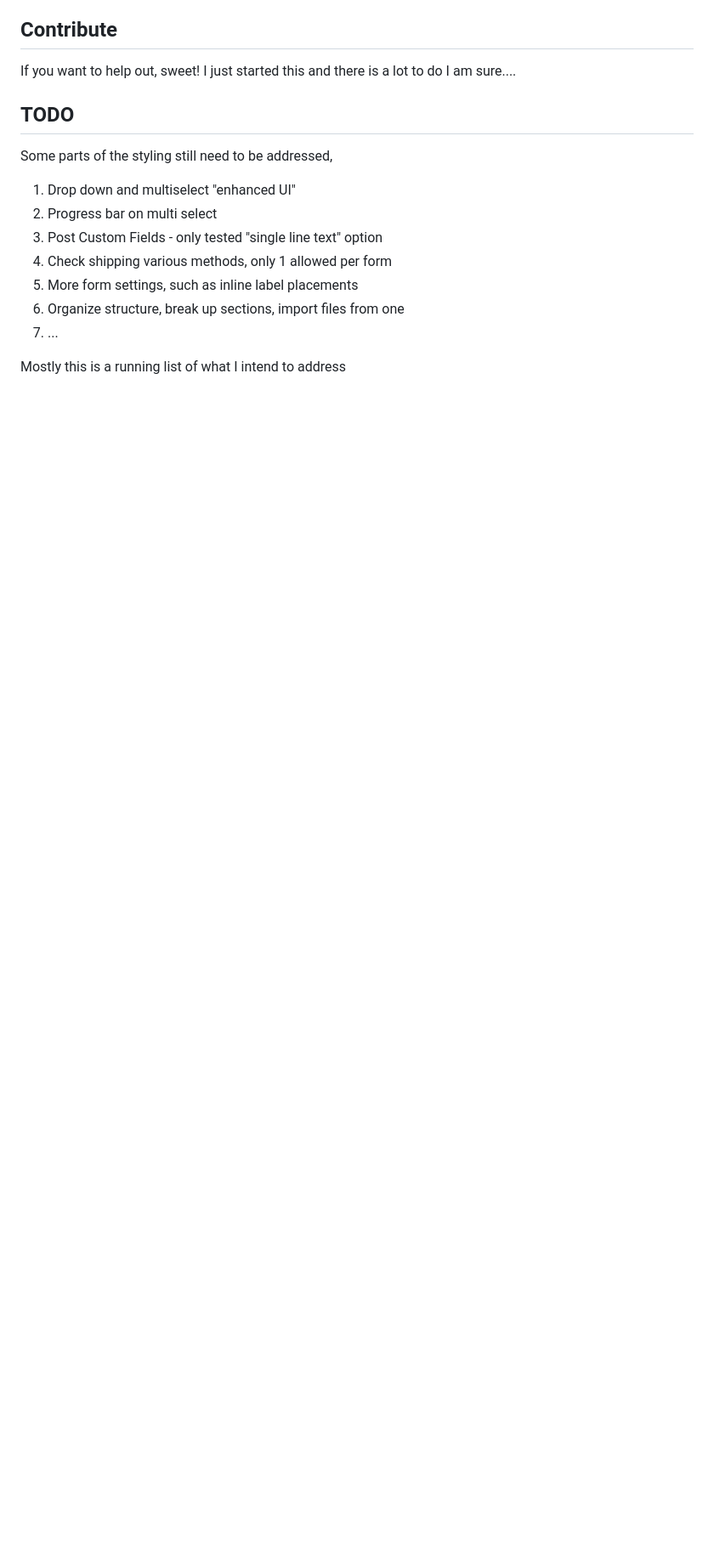
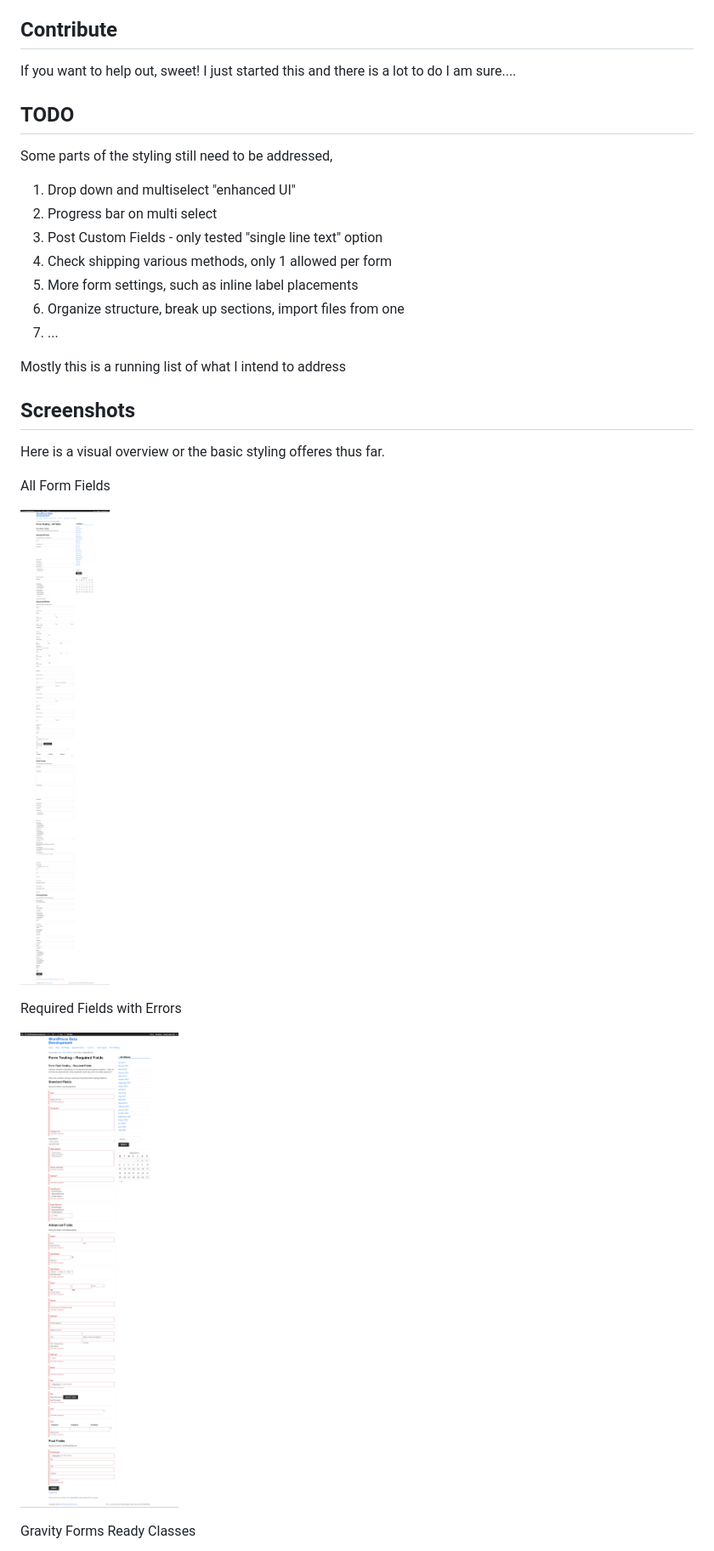
Before and after one commit to thatryan/gravity-forms-sass, a Markdown page: README.md, the part around the change printed below. Shown: that part at 85% size. Drawn GitHub-style; pictures changed too: screenshots/all-fields.png (added), screenshots/required-fields.png (added); blank space fills up the shorter version.

Commit message:
added some screenshots, woot

```diff
--- a/README.md
+++ b/README.md
@@ -33,3 +39,18 @@ Some parts of the styling still need to be addressed,
 
 Mostly this is a running list of what I intend to address
 
+## Screenshots
+
+Here is a visual overview or the basic styling offeres thus far.
+
+
+All Form Fields
+
+![All Fields](screenshots/all-fields.png)
+
+Required Fields with Errors
+
+![Required Fields](screenshots/required-fields.png)
+
+Gravity Forms Ready Classes
+
```
Also changed, not shown: other parts of README.md (+12 -0 lines), screenshots/multi-part.png (added), screenshots/ready-classes.png (added).
